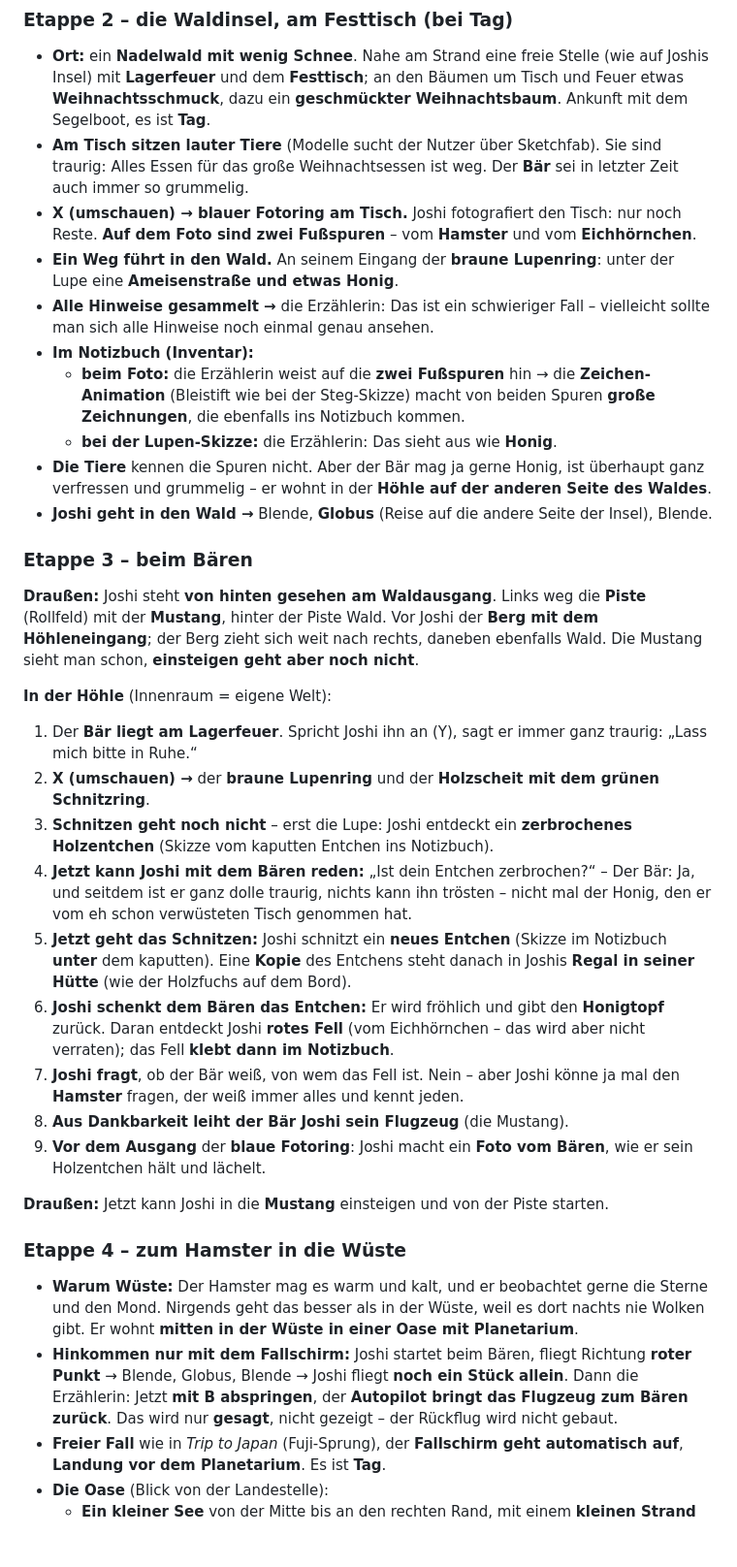
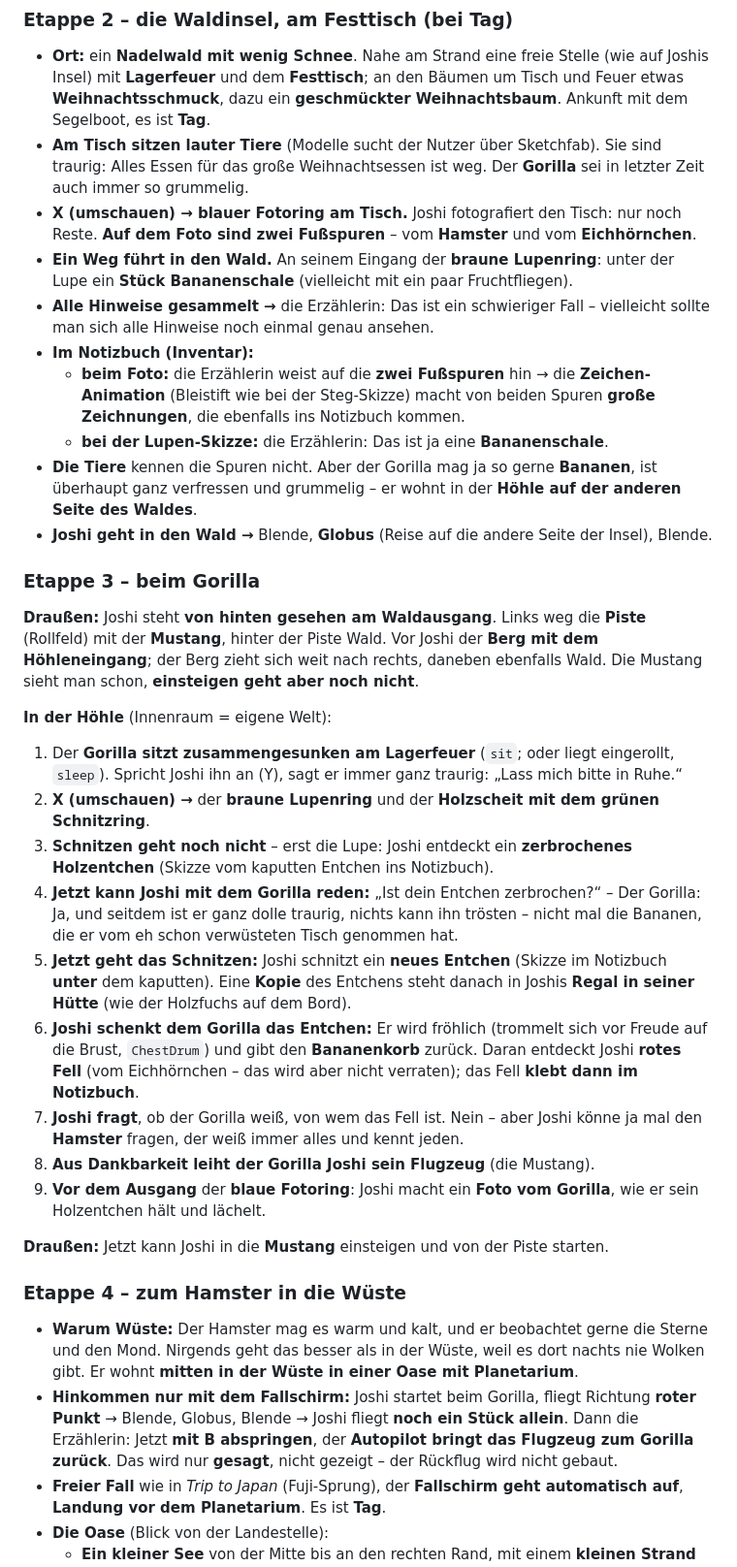
Before and after one commit to workFLOw42/das_geheimland, a Markdown page: Konzept.md, the part around one of its changes. Shown at 97% size. Rendered like a GitHub page; blank space fills up the shorter version.

Commit message:
Konzept: Gorilla statt Baer, Bananen statt Honig; Modelle fuer Fall 1
In der Hoehle wohnt der Gorilla (sit/sleep traurig, ChestDrum vor Freude).
Am Waldweg liegt eine Bananenschale, der Gorilla gibt den Bananenkorb zurueck.
Neue Tabelle der gepruefen Modelle (Rollen, Animationen, Hinweise, Lizenzen):
Hamster selbst faerben, Eichhoernchen rot umfaerben, Tiger/Disney-Figuren nicht.

Co-Authored-By: Claude Opus 5.5 <noreply@anthropic.com>

```diff
--- a/Konzept.md
+++ b/Konzept.md
@@ -164,35 +164,35 @@ Ausrüstung, Detektiv-Kreise, Funkspruch („Hallo Joshi... Bitte hilf' uns. Wir
 
 ### Etappe 2 – die Waldinsel, am Festtisch (bei Tag)
 - **Ort:** ein **Nadelwald mit wenig Schnee**. Nahe am Strand eine freie Stelle (wie auf Joshis Insel) mit **Lagerfeuer** und dem **Festtisch**; an den Bäumen um Tisch und Feuer etwas **Weihnachtsschmuck**, dazu ein **geschmückter Weihnachtsbaum**. Ankunft mit dem Segelboot, es ist **Tag**.
-- **Am Tisch sitzen lauter Tiere** (Modelle sucht der Nutzer über Sketchfab). Sie sind traurig: Alles Essen für das große Weihnachtsessen ist weg. Der **Bär** sei in letzter Zeit auch immer so grummelig.
+- **Am Tisch sitzen lauter Tiere** (Modelle sucht der Nutzer über Sketchfab). Sie sind traurig: Alles Essen für das große Weihnachtsessen ist weg. Der **Gorilla** sei in letzter Zeit auch immer so grummelig.
 - **X (umschauen) → blauer Fotoring am Tisch.** Joshi fotografiert den Tisch: nur noch Reste. **Auf dem Foto sind zwei Fußspuren** – vom **Hamster** und vom **Eichhörnchen**.
-- **Ein Weg führt in den Wald.** An seinem Eingang der **braune Lupenring**: unter der Lupe eine **Ameisenstraße und etwas Honig**.
+- **Ein Weg führt in den Wald.** An seinem Eingang der **braune Lupenring**: unter der Lupe ein **Stück Bananenschale** (vielleicht mit ein paar Fruchtfliegen).
 - **Alle Hinweise gesammelt →** die Erzählerin: Das ist ein schwieriger Fall – vielleicht sollte man sich alle Hinweise noch einmal genau ansehen.
 - **Im Notizbuch (Inventar):**
   - **beim Foto:** die Erzählerin weist auf die **zwei Fußspuren** hin → die **Zeichen-Animation** (Bleistift wie bei der Steg-Skizze) macht von beiden Spuren **große Zeichnungen**, die ebenfalls ins Notizbuch kommen.
-  - **bei der Lupen-Skizze:** die Erzählerin: Das sieht aus wie **Honig**.
-- **Die Tiere** kennen die Spuren nicht. Aber der Bär mag ja gerne Honig, ist überhaupt ganz verfressen und grummelig – er wohnt in der **Höhle auf der anderen Seite des Waldes**.
+  - **bei der Lupen-Skizze:** die Erzählerin: Das ist ja eine **Bananenschale**.
+- **Die Tiere** kennen die Spuren nicht. Aber der Gorilla mag ja so gerne **Bananen**, ist überhaupt ganz verfressen und grummelig – er wohnt in der **Höhle auf der anderen Seite des Waldes**.
 - **Joshi geht in den Wald →** Blende, **Globus** (Reise auf die andere Seite der Insel), Blende.
 
-### Etappe 3 – beim Bären
+### Etappe 3 – beim Gorilla
 **Draußen:** Joshi steht **von hinten gesehen am Waldausgang**. Links weg die **Piste** (Rollfeld) mit der **Mustang**, hinter der Piste Wald. Vor Joshi der **Berg mit dem Höhleneingang**; der Berg zieht sich weit nach rechts, daneben ebenfalls Wald. Die Mustang sieht man schon, **einsteigen geht aber noch nicht**.
 
 **In der Höhle** (Innenraum = eigene Welt):
-1. Der **Bär liegt am Lagerfeuer**. Spricht Joshi ihn an (Y), sagt er immer ganz traurig: „Lass mich bitte in Ruhe.“
+1. Der **Gorilla sitzt zusammengesunken am Lagerfeuer** (`sit`; oder liegt eingerollt, `sleep`). Spricht Joshi ihn an (Y), sagt er immer ganz traurig: „Lass mich bitte in Ruhe.“
 2. **X (umschauen) →** der **braune Lupenring** und der **Holzscheit mit dem grünen Schnitzring**.
 3. **Schnitzen geht noch nicht** – erst die Lupe: Joshi entdeckt ein **zerbrochenes Holzentchen** (Skizze vom kaputten Entchen ins Notizbuch).
-4. **Jetzt kann Joshi mit dem Bären reden:** „Ist dein Entchen zerbrochen?“ – Der Bär: Ja, und seitdem ist er ganz dolle traurig, nichts kann ihn trösten – nicht mal der Honig, den er vom eh schon verwüsteten Tisch genommen hat.
+4. **Jetzt kann Joshi mit dem Gorilla reden:** „Ist dein Entchen zerbrochen?“ – Der Gorilla: Ja, und seitdem ist er ganz dolle traurig, nichts kann ihn trösten – nicht mal die Bananen, die er vom eh schon verwüsteten Tisch genommen hat.
 5. **Jetzt geht das Schnitzen:** Joshi schnitzt ein **neues Entchen** (Skizze im Notizbuch **unter** dem kaputten). Eine **Kopie** des Entchens steht danach in Joshis **Regal in seiner Hütte** (wie der Holzfuchs auf dem Bord).
-6. **Joshi schenkt dem Bären das Entchen:** Er wird fröhlich und gibt den **Honigtopf** zurück. Daran entdeckt Joshi **rotes Fell** (vom Eichhörnchen – das wird aber nicht verraten); das Fell **klebt dann im Notizbuch**.
-7. **Joshi fragt**, ob der Bär weiß, von wem das Fell ist. Nein – aber Joshi könne ja mal den **Hamster** fragen, der weiß immer alles und kennt jeden.
-8. **Aus Dankbarkeit leiht der Bär Joshi sein Flugzeug** (die Mustang).
-9. **Vor dem Ausgang** der **blaue Fotoring**: Joshi macht ein **Foto vom Bären**, wie er sein Holzentchen hält und lächelt.
+6. **Joshi schenkt dem Gorilla das Entchen:** Er wird fröhlich (trommelt sich vor Freude auf die Brust, `ChestDrum`) und gibt den **Bananenkorb** zurück. Daran entdeckt Joshi **rotes Fell** (vom Eichhörnchen – das wird aber nicht verraten); das Fell **klebt dann im Notizbuch**.
+7. **Joshi fragt**, ob der Gorilla weiß, von wem das Fell ist. Nein – aber Joshi könne ja mal den **Hamster** fragen, der weiß immer alles und kennt jeden.
+8. **Aus Dankbarkeit leiht der Gorilla Joshi sein Flugzeug** (die Mustang).
+9. **Vor dem Ausgang** der **blaue Fotoring**: Joshi macht ein **Foto vom Gorilla**, wie er sein Holzentchen hält und lächelt.
 
 **Draußen:** Jetzt kann Joshi in die **Mustang** einsteigen und von der Piste starten.
 
 ### Etappe 4 – zum Hamster in die Wüste
 - **Warum Wüste:** Der Hamster mag es warm und kalt, und er beobachtet gerne die Sterne und den Mond. Nirgends geht das besser als in der Wüste, weil es dort nachts nie Wolken gibt. Er wohnt **mitten in der Wüste in einer Oase mit Planetarium**.
-- **Hinkommen nur mit dem Fallschirm:** Joshi startet beim Bären, fliegt Richtung **roter Punkt** → Blende, Globus, Blende → Joshi fliegt **noch ein Stück allein**. Dann die Erzählerin: Jetzt **mit B abspringen**, der **Autopilot bringt das Flugzeug zum Bären zurück**. Das wird nur **gesagt**, nicht gezeigt – der Rückflug wird nicht gebaut.
+- **Hinkommen nur mit dem Fallschirm:** Joshi startet beim Gorilla, fliegt Richtung **roter Punkt** → Blende, Globus, Blende → Joshi fliegt **noch ein Stück allein**. Dann die Erzählerin: Jetzt **mit B abspringen**, der **Autopilot bringt das Flugzeug zum Gorilla zurück**. Das wird nur **gesagt**, nicht gezeigt – der Rückflug wird nicht gebaut.
 - **Freier Fall** wie in *Trip to Japan* (Fuji-Sprung), der **Fallschirm geht automatisch auf**, **Landung vor dem Planetarium**. Es ist **Tag**.
 - **Die Oase** (Blick von der Landestelle):
   - **Ein kleiner See** von der Mitte bis an den rechten Rand, mit einem **kleinen Strand** und ein paar **Palmen** drumherum.
```
Also changed, not shown: other parts of Konzept.md (+16 -1 lines).
